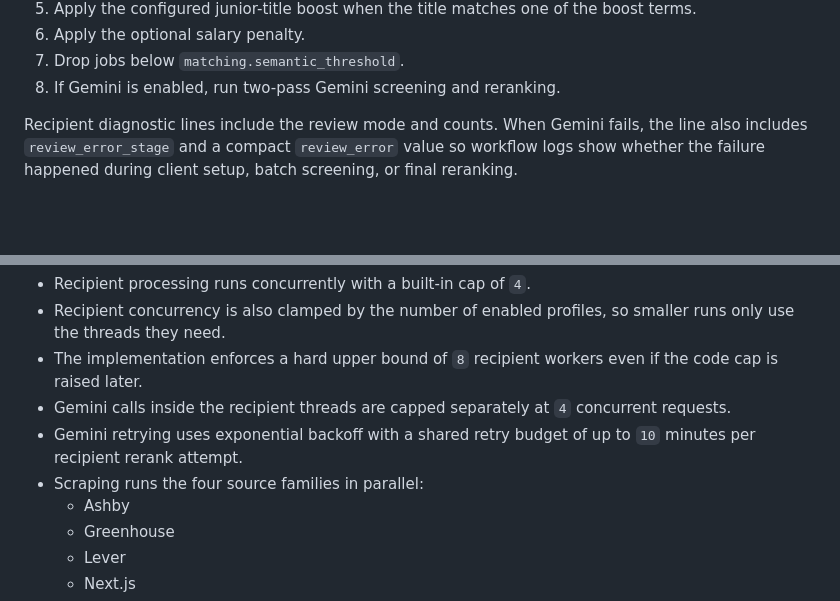
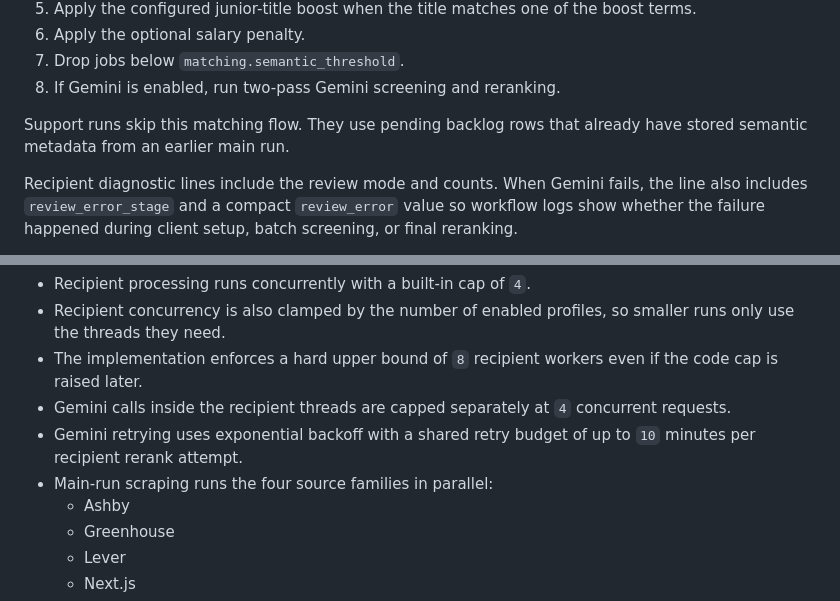
Before and after one commit to Grkritsovas/Job-Scraper, a Markdown page: docs/CONFIGURATION.md, 2 parts joined by grey strips. Drawn GitHub-style; blank space fills up the shorter version.

```diff
--- a/docs/CONFIGURATION.md
+++ b/docs/CONFIGURATION.md
@@ -226,6 +236,9 @@ Each `config_json` record should look like this:
 6. Apply the optional salary penalty.
 7. Drop jobs below `matching.semantic_threshold`.
 8. If Gemini is enabled, run two-pass Gemini screening and reranking.
+
+Support runs skip this matching flow. They use pending backlog rows that already
+have stored semantic metadata from an earlier main run.
 
 Recipient diagnostic lines include the review mode and counts. When Gemini fails,
 the line also includes `review_error_stage` and a compact `review_error` value so
@@ -275,7 +288,7 @@ Use `--semantic-only` to temporarily disable Gemini for the replay process, and
 - The implementation enforces a hard upper bound of `8` recipient workers even if the code cap is raised later.
 - Gemini calls inside the recipient threads are capped separately at `4` concurrent requests.
 - Gemini retrying uses exponential backoff with a shared retry budget of up to `10` minutes per recipient rerank attempt.
-- Scraping runs the four source families in parallel:
+- Main-run scraping runs the four source families in parallel:
   - Ashby
   - Greenhouse
   - Lever
```
Also changed, not shown: other parts of docs/CONFIGURATION.md (+12 -2 lines), docs/INTENDED_BEHAVIOR.md (+21 -9 lines).
